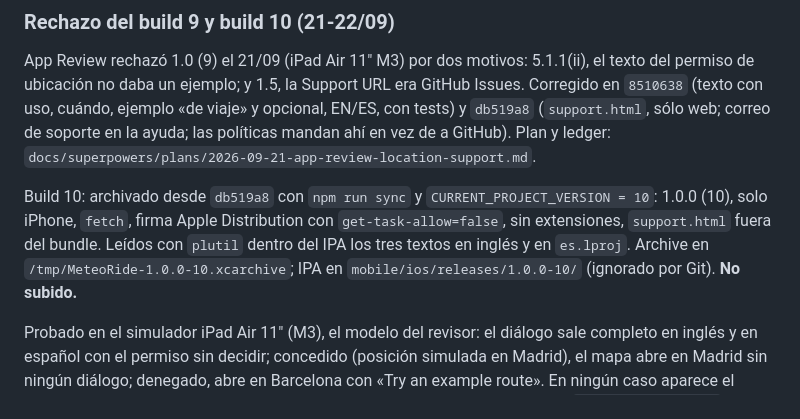
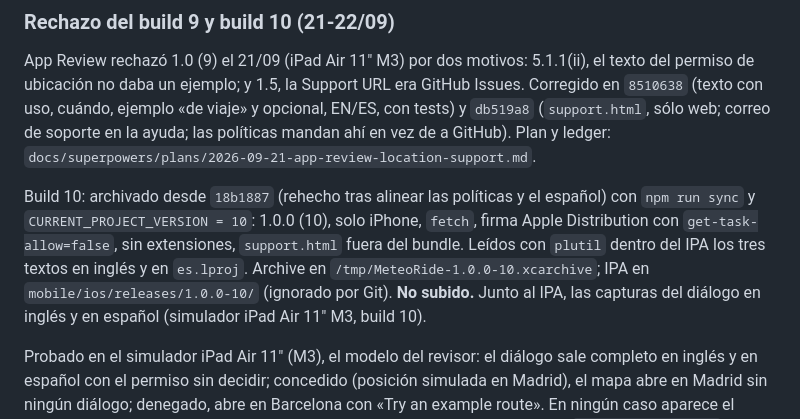
Before and after one commit to lockevod/MeteoRide, a Markdown page: docs/HANDOFF.md, the part around the change. Drawn GitHub-style.

Commit message:
Anota que el build 10 se rehízo desde 18b1887 y dónde están las capturas del permiso

```diff
--- a/docs/HANDOFF.md
+++ b/docs/HANDOFF.md
@@ -1922,11 +1922,12 @@ permiso de ubicación no daba un ejemplo; y 1.5, la Support URL era GitHub Issue
 (`support.html`, sólo web; correo de soporte en la ayuda; las políticas mandan ahí en vez de a
 GitHub). Plan y ledger: `docs/superpowers/plans/2026-09-21-app-review-location-support.md`.
 
-Build 10: archivado desde `db519a8` con `npm run sync` y `CURRENT_PROJECT_VERSION = 10`: 1.0.0
+Build 10: archivado desde `18b1887` (rehecho tras alinear las políticas y el español) con `npm run sync` y `CURRENT_PROJECT_VERSION = 10`: 1.0.0
 (10), solo iPhone, `fetch`, firma Apple Distribution con `get-task-allow=false`, sin
 extensiones, `support.html` fuera del bundle. Leídos con `plutil` dentro del IPA los tres textos
 en inglés y en `es.lproj`. Archive en `/tmp/MeteoRide-1.0.0-10.xcarchive`; IPA en
-`mobile/ios/releases/1.0.0-10/` (ignorado por Git). **No subido.**
+`mobile/ios/releases/1.0.0-10/` (ignorado por Git). **No subido.** Junto al IPA, las capturas del diálogo en inglés y
+en español (simulador iPad Air 11" M3, build 10).
 
 Probado en el simulador iPad Air 11" (M3), el modelo del revisor: el diálogo sale completo en
 inglés y en español con el permiso sin decidir; concedido (posición simulada en Madrid), el mapa
```
